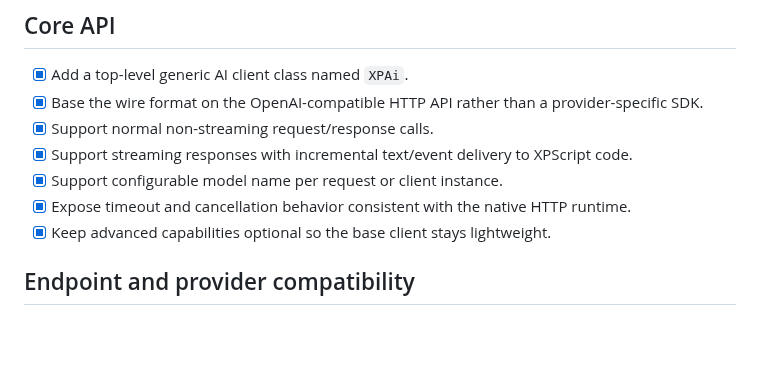
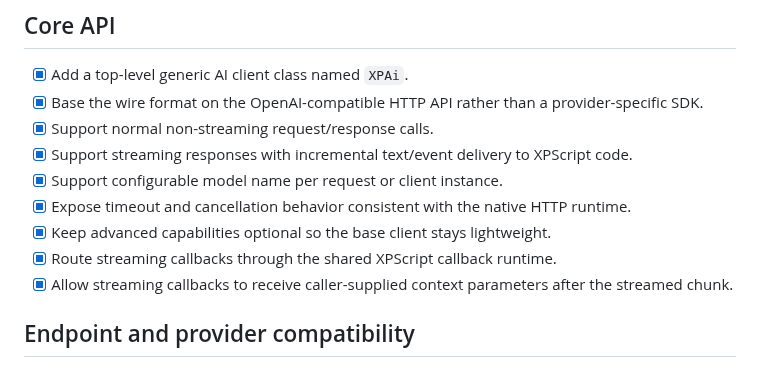
Before and after one commit to xpagedeveloper/XPscript, a Markdown page: todo/ai-client-todo.md, the part around one of its changes. Drawn GitHub-style; blank space fills up the shorter version.

Commit message:
Track shared callback runtime for XPAi

```diff
--- a/todo/ai-client-todo.md
+++ b/todo/ai-client-todo.md
@@ -13,6 +13,8 @@ Implement after the current UIForm work is complete and merged.
 - [x] Support configurable model name per request or client instance.
 - [x] Expose timeout and cancellation behavior consistent with the native HTTP runtime.
 - [x] Keep advanced capabilities optional so the base client stays lightweight.
+- [x] Route streaming callbacks through the shared XPScript callback runtime.
+- [x] Allow streaming callbacks to receive caller-supplied context parameters after the streamed chunk.
 
 ## Endpoint and provider compatibility
 
```
Also changed, not shown: other parts of todo/ai-client-todo.md (+1 -1 lines).
